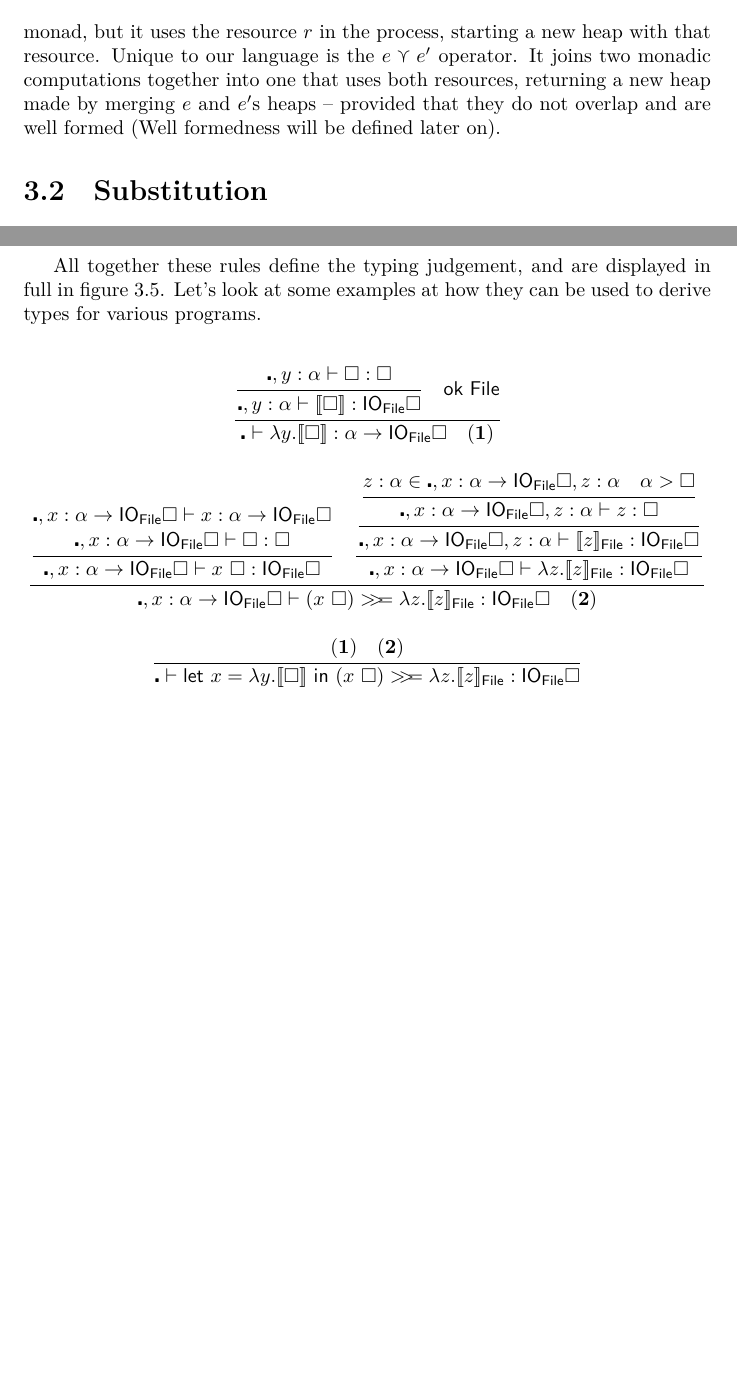
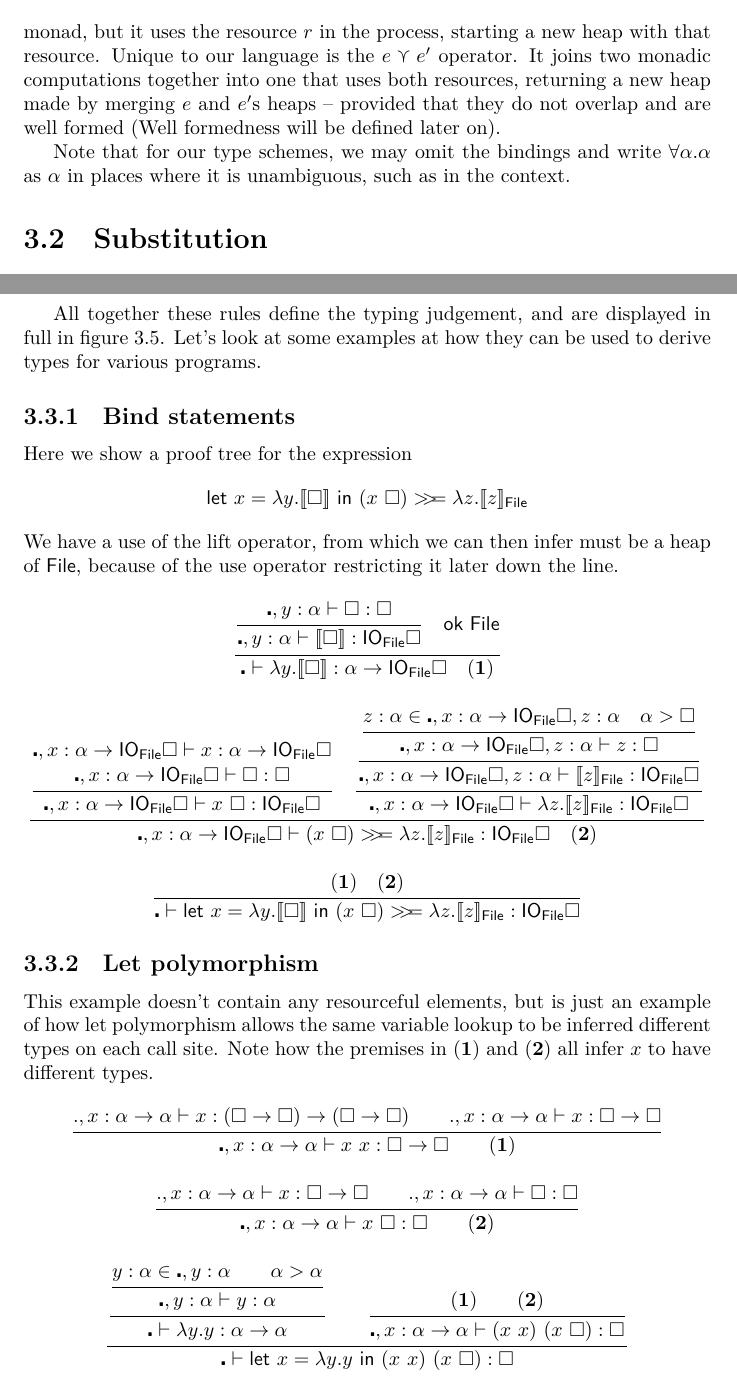
Before and after one commit to bubba/resourceful, a LaTeX thesis (report/report.tex, which reads report/system.tex): two parts of pages 13 and 19 of 37 before the commit and two parts of pages 13 and 19 of 38 after it, joined at a grey line, cut so that both start at the same text, the shorter picture padded with empty space. Compiled offline with LuaLaTeX.

Commit message:
More work on the examples

```diff
--- a/report/system.tex
+++ b/report/system.tex
@@ -56,6 +56,9 @@ computations together into one that uses both resources, returning a
 new heap made by merging $e$ and $e'$s heaps -- provided that they do
 not overlap and are well formed (Well formedness will be defined later
 on).
+
+Note that for our type schemes, we may omit the bindings and write
+$\forall \alpha . \alpha$ as $\alpha$ in places where it is unambiguous, such as in the context.
 
 \begin{figure}
 \begin{grammar}
@@ -402,7 +405,13 @@ displayed in full in figure~\ref{fig:typingrules}. Let's look at some
 examples at how they can be used to derive types for various
 programs.
 
-
+\subsection{Bind statements}
+Here we show a proof tree for the expression
+$$\letin{x = \lambda y . \lift{\square}}{(x \ \square) \bind \lambda z . \llbracket z
+  \rrbracket_{\textsf{File}}}$$
+We have a use of the lift operator, from which we can then infer
+must be a heap of \textsf{File}, because of the use operator
+restricting it later down the line.
 \begin{mathpar}
   \mprset {sep=1em}
   \infer{
@@ -444,6 +453,42 @@ programs.
       . \lift{\square}}{(x \ \square) \bind \lambda z . \llbracket z \rrbracket_{\textsf{File}}} :
     \IO_{\textsf{File}} \square}
 \end{mathpar}
+
+\subsection{Let polymorphism}
+This example doesn't contain any resourceful elements, but is just an
+example of how let polymorphism allows the same variable lookup to be
+inferred different types on each call site. Note how the premises in
+$\mathbf{(1)}$ and $\mathbf{(2)}$ all infer $x$ to have different types.
+\begin{mathpar}
+  % app
+  \infer{
+    . , x : \alpha \rightarrow \alpha \vdash x : (\square \rightarrow \square) \rightarrow (\square \rightarrow \square) \\
+    . , x : \alpha \rightarrow \alpha \vdash x : \square \rightarrow \square
+  }
+  {\centerdot, x : \alpha \rightarrow \alpha \vdash x \ x : \square \rightarrow \square \\ \mathbf{(1)}}
+  \\
+  \infer{
+    . , x : \alpha \rightarrow \alpha \vdash x : \square \rightarrow \square \\
+    . , x : \alpha \rightarrow \alpha \vdash \square : \square
+  }
+  {\centerdot, x : \alpha \rightarrow \alpha \vdash x \ \square : \square \\ \mathbf{(2)}}
+  \\
+  \infer{
+    \infer{
+      \infer{
+        y : \alpha \in \centerdot , y : \alpha \\ \alpha > \alpha
+      }{\centerdot , y : \alpha \vdash y : \alpha}
+    }
+    {\centerdot \vdash \lambda y . y : \alpha \rightarrow \alpha} \\
+    % app
+    \infer{
+      \mathbf{(1)} \\ \mathbf{(2)}
+    }{\centerdot, x : \alpha \rightarrow \alpha \vdash (x \ x) \ ( x \ \square) : \square}
+  }
+  { \centerdot \vdash \letin{x = \lambda y . y}{(x \ x) \ (x \ \square)} : \square}
+\end{mathpar}
+
+\subsection{Concurrency}
 
 
 \begin{figure}
```
Also changed, not shown: report/system.tex (2 more changed lines).
